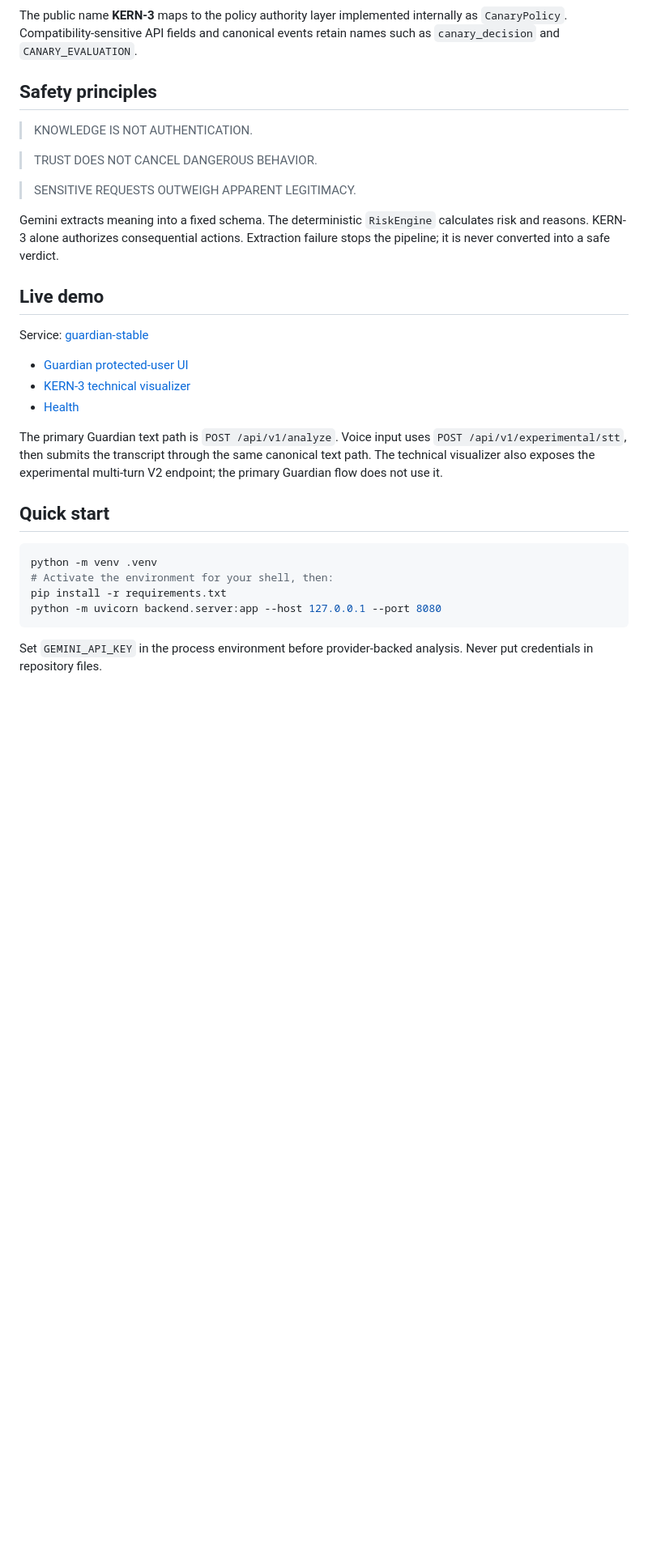
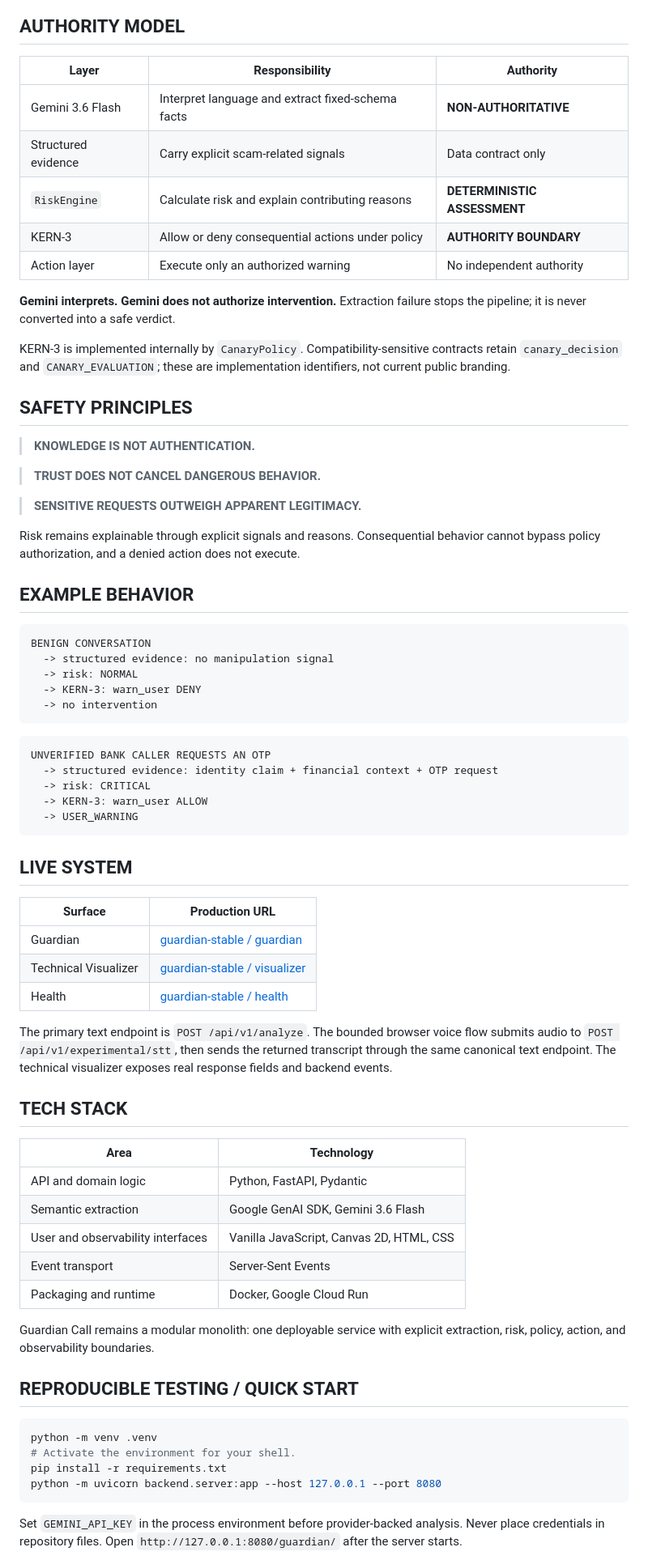
Before and after one commit to evilgreen94/Guardian_call, a Markdown page: README.md, the part around the change printed below. Shown: that part at 81% size. Drawn GitHub-style; blank space fills up the shorter version.

Commit message:
Polish KERN-3 hackathon documentation

````diff
--- a/README.md
+++ b/README.md
@@ -27,35 +51,77 @@ flowchart TD
 ```
 
-The public name **KERN-3** maps to the policy authority layer implemented internally as `CanaryPolicy`. Compatibility-sensitive API fields and canonical events retain names such as `canary_decision` and `CANARY_EVALUATION`.
+## AUTHORITY MODEL
 
-## Safety principles
+| Layer | Responsibility | Authority |
+|---|---|---|
+| Gemini 3.6 Flash | Interpret language and extract fixed-schema facts | **NON-AUTHORITATIVE** |
+| Structured evidence | Carry explicit scam-related signals | Data contract only |
+| `RiskEngine` | Calculate risk and explain contributing reasons | **DETERMINISTIC ASSESSMENT** |
+| KERN-3 | Allow or deny consequential actions under policy | **AUTHORITY BOUNDARY** |
+| Action layer | Execute only an authorized warning | No independent authority |
 
-> KNOWLEDGE IS NOT AUTHENTICATION.
+**Gemini interprets. Gemini does not authorize intervention.** Extraction failure stops the pipeline; it is never converted into a safe verdict.
 
-> TRUST DOES NOT CANCEL DANGEROUS BEHAVIOR.
+KERN-3 is implemented internally by `CanaryPolicy`. Compatibility-sensitive contracts retain `canary_decision` and `CANARY_EVALUATION`; these are implementation identifiers, not current public branding.
 
-> SENSITIVE REQUESTS OUTWEIGH APPARENT LEGITIMACY.
+## SAFETY PRINCIPLES
 
-Gemini extracts meaning into a fixed schema. The deterministic `RiskEngine` calculates risk and reasons. KERN-3 alone authorizes consequential actions. Extraction failure stops the pipeline; it is never converted into a safe verdict.
+> **KNOWLEDGE IS NOT AUTHENTICATION.**
 
-## Live demo
+> **TRUST DOES NOT CANCEL DANGEROUS BEHAVIOR.**
 
-Service: [guardian-stable](https://guardian-stable-601044791798.europe-west1.run.app)
+> **SENSITIVE REQUESTS OUTWEIGH APPARENT LEGITIMACY.**
 
-- [Guardian protected-user UI](https://guardian-stable-601044791798.europe-west1.run.app/guardian/)
-- [KERN-3 technical visualizer](https://guardian-stable-601044791798.europe-west1.run.app/visualizer/)
-- [Health](https://guardian-stable-601044791798.europe-west1.run.app/health)
+Risk remains explainable through explicit signals and reasons. Consequential behavior cannot bypass policy authorization, and a denied action does not execute.
 
-The primary Guardian text path is `POST /api/v1/analyze`. Voice input uses `POST /api/v1/experimental/stt`, then submits the transcript through the same canonical text path. The technical visualizer also exposes the experimental multi-turn V2 endpoint; the primary Guardian flow does not use it.
+## EXAMPLE BEHAVIOR
 
-## Quick start
+```text
+BENIGN CONVERSATION
+  -> structured evidence: no manipulation signal
+  -> risk: NORMAL
+  -> KERN-3: warn_user DENY
+  -> no intervention
+```
+
+```text
+UNVERIFIED BANK CALLER REQUESTS AN OTP
+  -> structured evidence: identity claim + financial context + OTP request
+  -> risk: CRITICAL
+  -> KERN-3: warn_user ALLOW
+  -> USER_WARNING
+```
+
+## LIVE SYSTEM
+
+| Surface | Production URL |
+|---|---|
+| Guardian | [guardian-stable / guardian](https://guardian-stable-jwydm7w7cq-ew.a.run.app/guardian/) |
+| Technical Visualizer | [guardian-stable / visualizer](https://guardian-stable-jwydm7w7cq-ew.a.run.app/visualizer/) |
+| Health | [guardian-stable / health](https://guardian-stable-jwydm7w7cq-ew.a.run.app/health) |
+
+The primary text endpoint is `POST /api/v1/analyze`. The bounded browser voice flow submits audio to `POST /api/v1/experimental/stt`, then sends the returned transcript through the same canonical text endpoint. The technical visualizer exposes real response fields and backend events.
+
+## TECH STACK
+
+| Area | Technology |
+|---|---|
+| API and domain logic | Python, FastAPI, Pydantic |
+| Semantic extraction | Google GenAI SDK, Gemini 3.6 Flash |
+| User and observability interfaces | Vanilla JavaScript, Canvas 2D, HTML, CSS |
+| Event transport | Server-Sent Events |
+| Packaging and runtime | Docker, Google Cloud Run |
+
+Guardian Call remains a modular monolith: one deployable service with explicit extraction, risk, policy, action, and observability boundaries.
+
+## REPRODUCIBLE TESTING / QUICK START
 
 ```bash
 python -m venv .venv
-# Activate the environment for your shell, then:
+# Activate the environment for your shell.
 pip install -r requirements.txt
 python -m uvicorn backend.server:app --host 127.0.0.1 --port 8080
 ```
 
-Set `GEMINI_API_KEY` in the process environment before provider-backed analysis. Never put credentials in repository files.
+Set `GEMINI_API_KEY` in the process environment before provider-backed analysis. Never place credentials in repository files. Open `http://127.0.0.1:8080/guardian/` after the server starts.
 
````
Also changed, not shown: other parts of README.md (+58 -51 lines), docs/assets/guardian-kern3-architecture.png (added).
